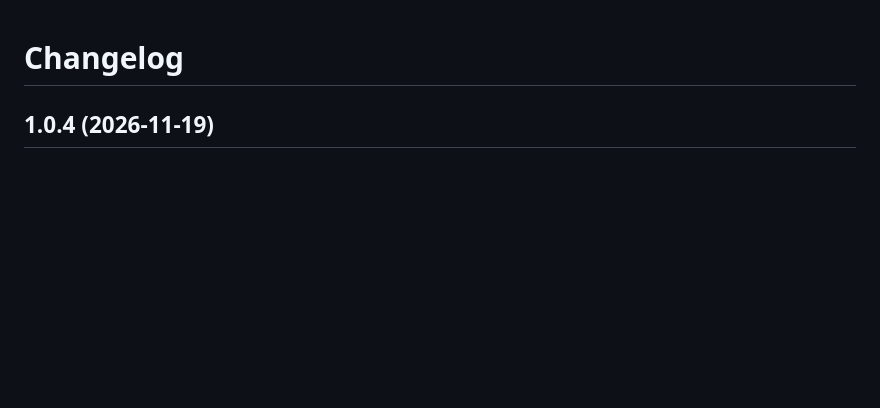
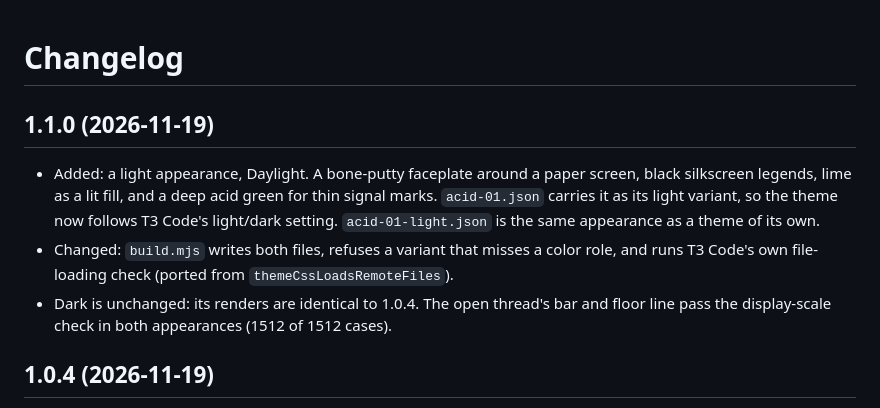
Before and after one commit to tsirbiladze/t3code-theme-acid-01, a Markdown page: CHANGELOG.md, the part around the change. Drawn GitHub-style; blank space fills up the shorter version.

```diff
--- a/CHANGELOG.md
+++ b/CHANGELOG.md
@@ -1,4 +1,15 @@
 # Changelog
+
+## 1.1.0 (2026-11-19)
+
+- Added: a light appearance, Daylight. A bone-putty faceplate around a paper screen, black
+  silkscreen legends, lime as a lit fill, and a deep acid green for thin signal marks.
+  `acid-01.json` carries it as its light variant, so the theme now follows T3 Code's light/dark
+  setting. `acid-01-light.json` is the same appearance as a theme of its own.
+- Changed: `build.mjs` writes both files, refuses a variant that misses a color role, and runs
+  T3 Code's own file-loading check (ported from `themeCssLoadsRemoteFiles`).
+- Dark is unchanged: its renders are identical to 1.0.4. The open thread's bar and floor line
+  pass the display-scale check in both appearances (1512 of 1512 cases).
 
 ## 1.0.4 (2026-11-19)
 
```
Also changed, not shown: README.md (+47 -19 lines), screenshots/light-chat.png (added), screenshots/light-empty.png (added), screenshots/light-menus.png (added), screenshots/light-primitives.png (added), 5 other files.
